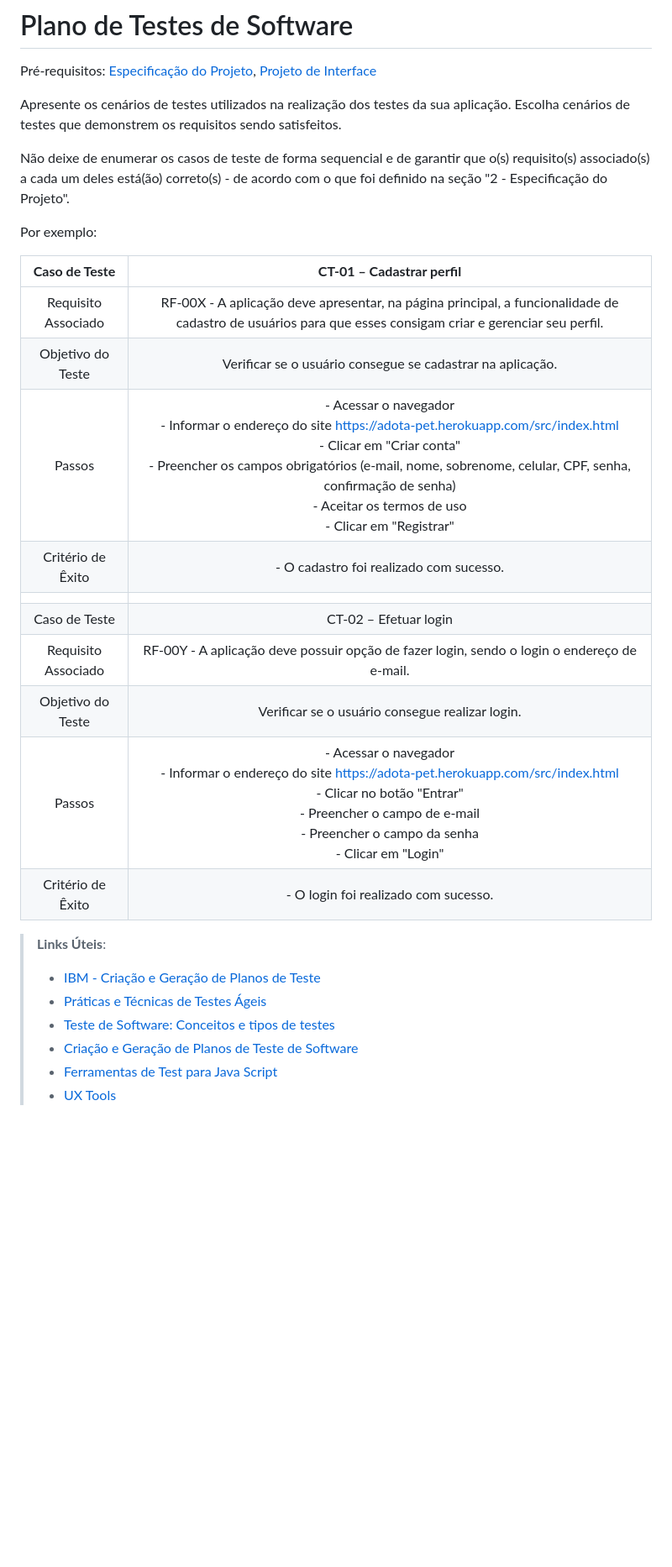
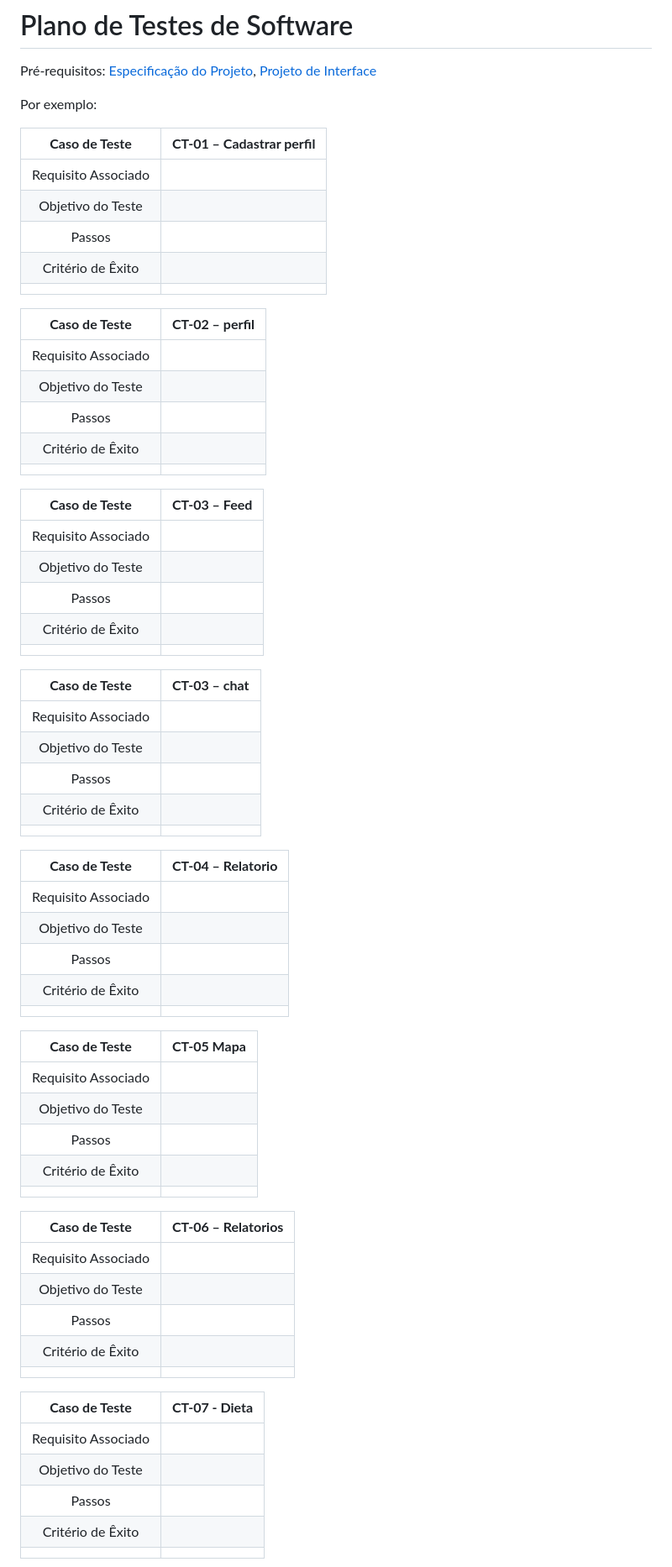
Before and after one commit to ICEI-PUC-Minas-PMV-ADS/pmv-ads-2022-2-e2-proj-int-t4-insfit, a Markdown page: docs/08-Plano de Testes de Software.md, the part around the change. Shown: that part at 84% size. Rendered like a GitHub page; blank space fills up the shorter version.

Commit message:
Atualização da documentação

```diff
--- a/docs/08-Plano de Testes de Software.md
+++ b/docs/08-Plano de Testes de Software.md
@@ -1,31 +1,76 @@
 # Plano de Testes de Software
 
 <span style="color:red">Pré-requisitos: <a href="2-Especificação do Projeto.md"> Especificação do Projeto</a></span>, <a href="3-Projeto de Interface.md"> Projeto de Interface</a>
-
-Apresente os cenários de testes utilizados na realização dos testes da sua aplicação. Escolha cenários de testes que demonstrem os requisitos sendo satisfeitos.
-
-Não deixe de enumerar os casos de teste de forma sequencial e de garantir que o(s) requisito(s) associado(s) a cada um deles está(ão) correto(s) - de acordo com o que foi definido na seção "2 - Especificação do Projeto".
 
 Por exemplo:
 
 | **Caso de Teste** 	| **CT-01 – Cadastrar perfil** 	|
 |:---:	|:---:	|
-|	Requisito Associado 	| RF-00X - A aplicação deve apresentar, na página principal, a funcionalidade de cadastro de usuários para que esses consigam criar e gerenciar seu perfil. |
-| Objetivo do Teste 	| Verificar se o usuário consegue se cadastrar na aplicação. |
-| Passos 	| - Acessar o navegador <br> - Informar o endereço do site https://adota-pet.herokuapp.com/src/index.html<br> - Clicar em "Criar conta" <br> - Preencher os campos obrigatórios (e-mail, nome, sobrenome, celular, CPF, senha, confirmação de senha) <br> - Aceitar os termos de uso <br> - Clicar em "Registrar" |
-|Critério de Êxito | - O cadastro foi realizado com sucesso. |
+|	Requisito Associado 	|  |
+| Objetivo do Teste 	| |
+| Passos 	|  |
+|Critério de Êxito |  |
 |  	|  	|
-| Caso de Teste 	| CT-02 – Efetuar login	|
-|Requisito Associado | RF-00Y	- A aplicação deve possuir opção de fazer login, sendo o login o endereço de e-mail. |
-| Objetivo do Teste 	| Verificar se o usuário consegue realizar login. |
-| Passos 	| - Acessar o navegador <br> - Informar o endereço do site https://adota-pet.herokuapp.com/src/index.html<br> - Clicar no botão "Entrar" <br> - Preencher o campo de e-mail <br> - Preencher o campo da senha <br> - Clicar em "Login" |
-|Critério de Êxito | - O login foi realizado com sucesso. |
 
 
-> **Links Úteis**:
-> - [IBM - Criação e Geração de Planos de Teste](https://www.ibm.com/developerworks/br/local/rational/criacao_geracao_planos_testes_software/index.html)
-> - [Práticas e Técnicas de Testes Ágeis](http://assiste.serpro.gov.br/serproagil/Apresenta/slides.pdf)
-> -  [Teste de Software: Conceitos e tipos de testes](https://blog.onedaytesting.com.br/teste-de-software/)
-> - [Criação e Geração de Planos de Teste de Software](https://www.ibm.com/developerworks/br/local/rational/criacao_geracao_planos_testes_software/index.html)
-> - [Ferramentas de Test para Java Script](https://geekflare.com/javascript-unit-testing/)
-> - [UX Tools](https://uxdesign.cc/ux-user-research-and-user-testing-tools-2d339d379dc7)
+| **Caso de Teste** 	| **CT-02 – perfil** 	|
+|:---:	|:---:	|
+|	Requisito Associado 	|  |
+| Objetivo do Teste 	| |
+| Passos 	|  |
+|Critério de Êxito |  |
+|  	|  	|
+
+
+
+| **Caso de Teste** 	| **CT-03 – Feed** 	|
+|:---:	|:---:	|
+|	Requisito Associado 	|  |
+| Objetivo do Teste 	| |
+| Passos 	|  |
+|Critério de Êxito |  |
+|  	|  	|
+
+
+| **Caso de Teste** 	| **CT-03 – chat** 	|
+|:---:	|:---:	|
+|	Requisito Associado 	|  |
+| Objetivo do Teste 	| |
+| Passos 	|  |
+|Critério de Êxito |  |
+|  	|  	|
+
+
+ | **Caso de Teste** 	| **CT-04 – Relatorio** 	|
+|:---:	|:---:	|
+|	Requisito Associado 	|  |
+| Objetivo do Teste 	| |
+| Passos 	|  |
+|Critério de Êxito |  |
+|  	|  	|
+
+
+| **Caso de Teste** 	| **CT-05 Mapa** 	|
+|:---:	|:---:	|
+|	Requisito Associado 	|  |
+| Objetivo do Teste 	| |
+| Passos 	|  |
+|Critério de Êxito |  |
+|  	|  	|
+
+| **Caso de Teste** 	| **CT-06 – Relatorios** 	|
+|:---:	|:---:	|
+|	Requisito Associado 	|  |
+| Objetivo do Teste 	| |
+| Passos 	|  |
+|Critério de Êxito |  |
+|  	|  	|
+
+
+| **Caso de Teste** 	| **CT-07 - Dieta** 	|
+|:---:	|:---:	|
+|	Requisito Associado 	|  |
+| Objetivo do Teste 	| |
+| Passos 	|  |
+|Critério de Êxito |  |
+|  	|  	|
```
Also changed, not shown: docs/05-Arquitetura da Solução.md (+5 -17 lines), docs/img/Modelo Entidade Relacionamento Peter Chen (Community) (1).png (added), docs/img/Modelo Relacional.png (added), docs/img/UML for Object Oriented Programming (Community) (3).png (added).
